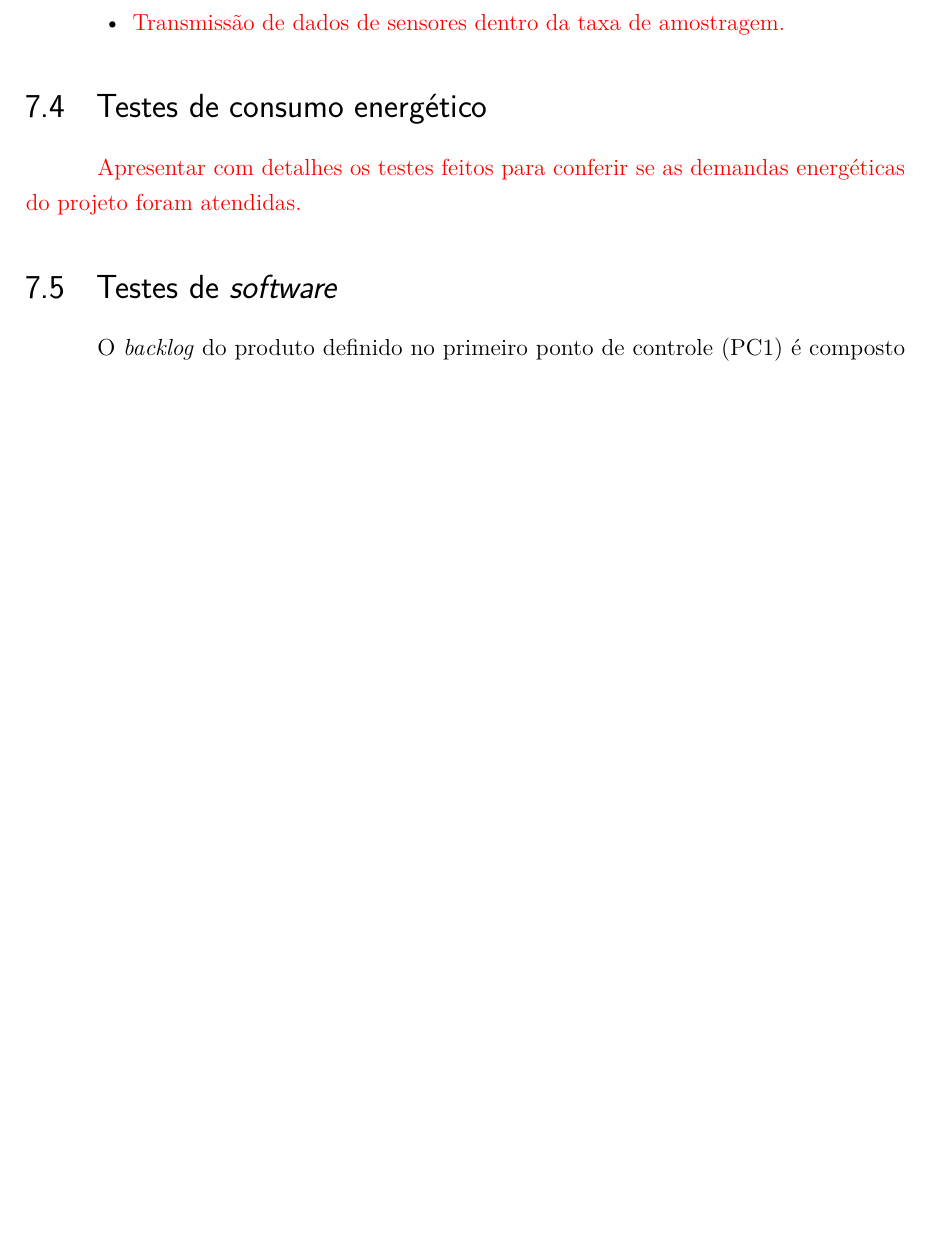
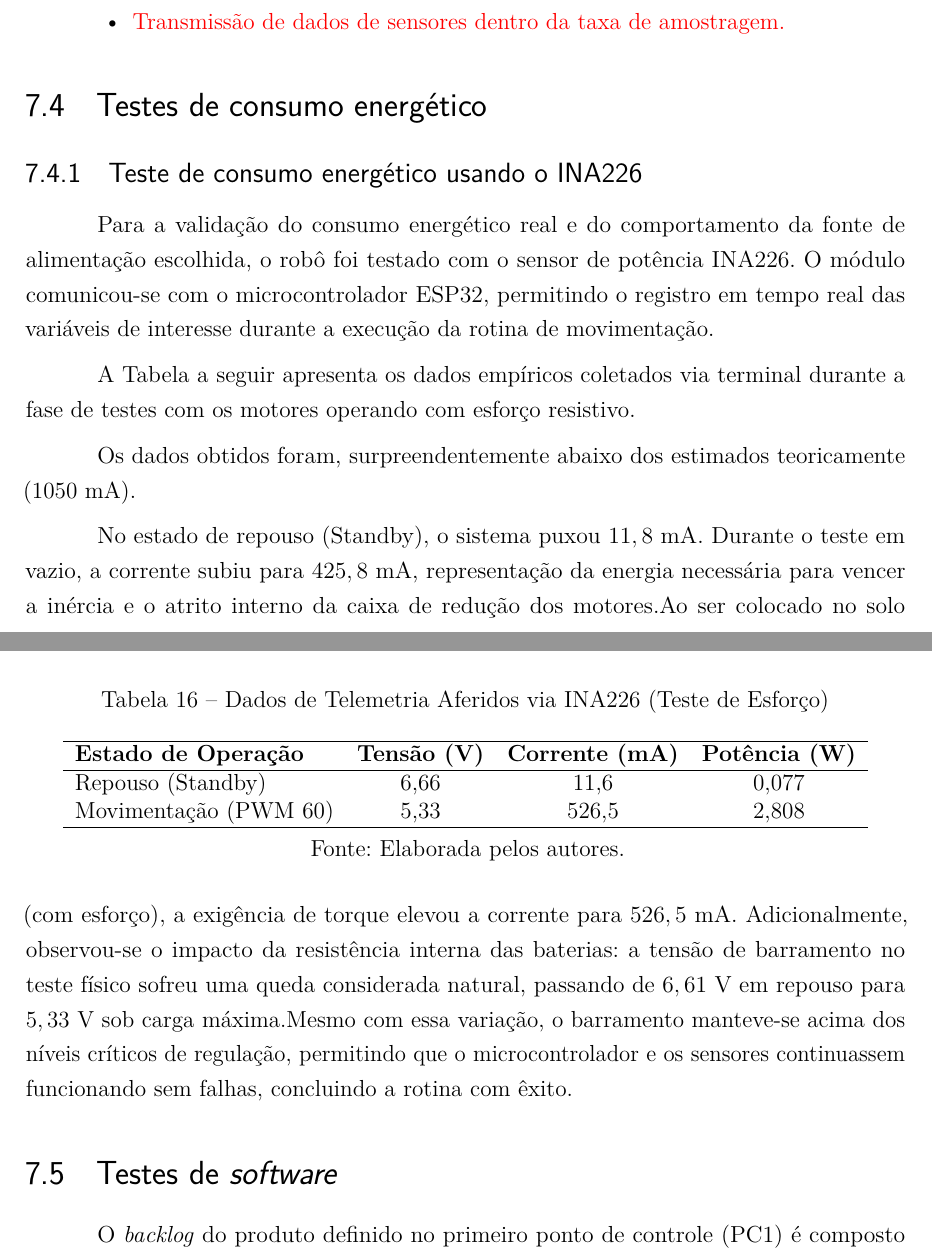
Before and after one commit to fcte-pi1/2026_1_PI1_Grupo01_Juliana, a LaTeX thesis (docs/relatorio/relatorio.tex, which reads docs/relatorio/editaveis/09_resultados.tex): part of page 50 of 69 before the commit and two parts of pages 50 and 51 of 70 after it, the two joined at a grey line, cut so that both start at the same text, the shorter picture padded with empty space. Compiled offline with pdfLaTeX.

Commit message:
docs(relatório): adiciona resultados de testes de consumo energético.

```diff
--- a/docs/relatorio/editaveis/09_resultados.tex
+++ b/docs/relatorio/editaveis/09_resultados.tex
@@ -59,8 +59,31 @@
 \end{enumerate}
 
 \section{Testes de consumo energético}
+\subsection{Teste de consumo energético usando o INA226}
+Para a validação do consumo energético real e do comportamento da fonte de alimentação escolhida, o robô foi testado com o sensor de potência INA226. O módulo comunicou-se com o microcontrolador ESP32, permitindo o registro em tempo real das variáveis de interesse durante a execução da rotina de movimentação.
 
-\textcolor{red}{Apresentar com detalhes os testes feitos para conferir se as demandas energéticas do projeto foram atendidas.}
+A Tabela a seguir apresenta os dados empíricos coletados via terminal durante a fase de testes com os motores operando com esforço resistivo.
+
+\begin{table}[hbt!]
+    \centering
+    \caption{Dados de Telemetria Aferidos via INA226 (Teste de Esforço)}
+    \label{tab:dados_ina226_real}
+    \vspace{0.2cm}
+    \begin{tabular}{lccc}
+        \hline
+        \textbf{Estado de Operação} & \textbf{Tensão (V)} & \textbf{Corrente (mA)} & \textbf{Potência (W)} \\
+        \hline
+        Repouso (Standby) & 6,66 & 11,6 & 0,077 \\
+        Movimentação (PWM 60) & 5,33 & 526,5 & 2,808 \\
+        \hline
+    \end{tabular}
+    \par\vspace{0.2cm}
+    Fonte: Elaborada pelos autores.
+\end{table}
+
+Os dados obtidos foram, surpreendentemente abaixo dos estimados teoricamente ($1050$ mA).
+
+No estado de repouso (Standby), o sistema puxou $11,8$ mA. Durante o teste em vazio, a corrente subiu para $425,8$ mA, representação da energia necessária  para vencer a inércia e o atrito interno da caixa de redução dos motores.Ao ser colocado no solo (com esforço), a exigência de torque elevou a corrente para $526,5$ mA. Adicionalmente, observou-se o impacto da resistência interna das baterias: a tensão de barramento no teste físico sofreu uma queda considerada natural, passando de $6,61$ V em repouso para $5,33$ V sob carga máxima.Mesmo com essa variação, o barramento manteve-se acima dos níveis críticos de regulação, permitindo que o microcontrolador e os sensores continuassem funcionando sem falhas, concluindo a rotina com êxito.
 
 \section{Testes de \textit{software}}
 \label{sec:testes_software}
```
